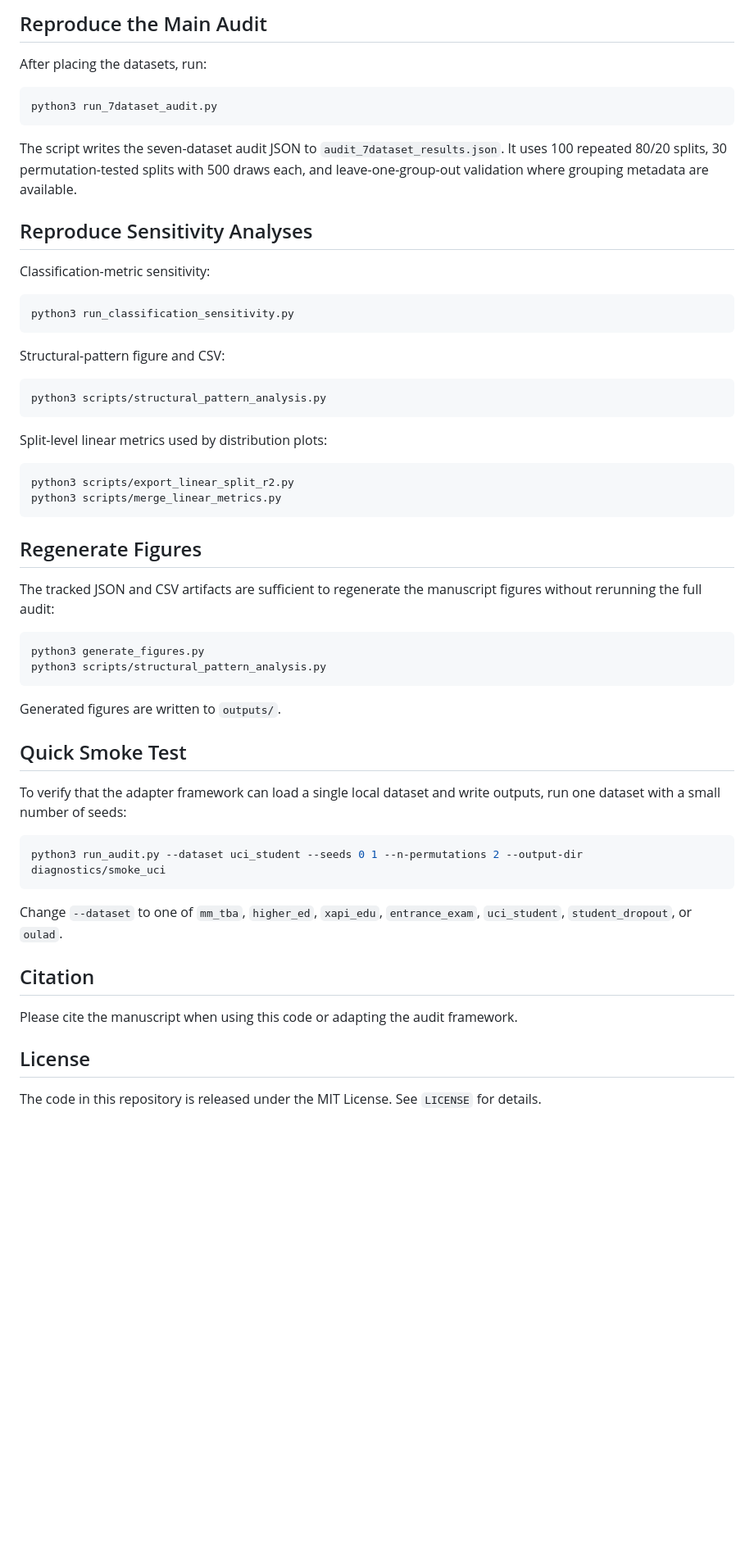
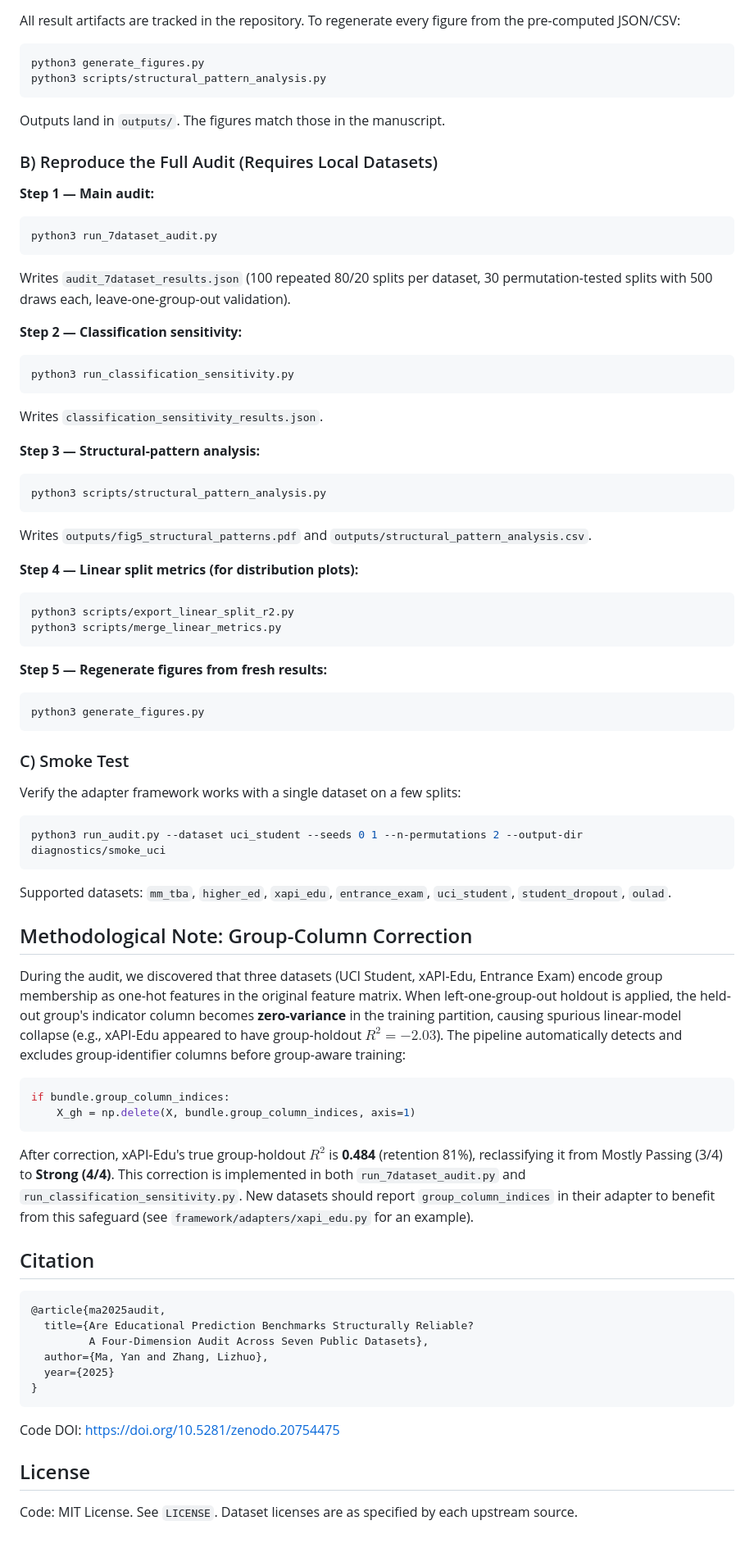
Before and after one commit to zhanglizhuo/BehaviorAudit, a Markdown page: README.md, the part around one of its changes. Shown at 82% size. Rendered like a GitHub page; blank space fills up the shorter version.

Commit message:
Rewrite README: add TL;DR findings, group-column correction note, reproduction tiers, citation

````diff
--- a/README.md
+++ b/README.md
@@ -73,60 +83,78 @@ When in doubt about licensing, the safest pattern is to share code, checksums, a
 
-## Reproduce the Main Audit
-
-After placing the datasets, run:
-
-```bash
-python3 run_7dataset_audit.py
-```
-
-The script writes the seven-dataset audit JSON to `audit_7dataset_results.json`. It uses 100 repeated 80/20 splits, 30 permutation-tested splits with 500 draws each, and leave-one-group-out validation where grouping metadata are available.
-
-## Reproduce Sensitivity Analyses
-
-Classification-metric sensitivity:
-
-```bash
-python3 run_classification_sensitivity.py
-```
-
-Structural-pattern figure and CSV:
-
-```bash
-python3 scripts/structural_pattern_analysis.py
-```
-
-Split-level linear metrics used by distribution plots:
-
-```bash
-python3 scripts/export_linear_split_r2.py
-python3 scripts/merge_linear_metrics.py
-```
-
-## Regenerate Figures
-
-The tracked JSON and CSV artifacts are sufficient to regenerate the manuscript figures without rerunning the full audit:
+All result artifacts are tracked in the repository. To regenerate every figure from the pre-computed JSON/CSV:
 
 ```bash
 python3 generate_figures.py
 python3 scripts/structural_pattern_analysis.py
 ```
 
-Generated figures are written to `outputs/`.
+Outputs land in `outputs/`. The figures match those in the manuscript.
 
-## Quick Smoke Test
+### B) Reproduce the Full Audit (Requires Local Datasets)
 
-To verify that the adapter framework can load a single local dataset and write outputs, run one dataset with a small number of seeds:
+**Step 1 — Main audit:**
+```bash
+python3 run_7dataset_audit.py
+```
+Writes `audit_7dataset_results.json` (100 repeated 80/20 splits per dataset, 30 permutation-tested splits with 500 draws each, leave-one-group-out validation).
+
+**Step 2 — Classification sensitivity:**
+```bash
+python3 run_classification_sensitivity.py
+```
+Writes `classification_sensitivity_results.json`.
+
+**Step 3 — Structural-pattern analysis:**
+```bash
+python3 scripts/structural_pattern_analysis.py
+```
+Writes `outputs/fig5_structural_patterns.pdf` and `outputs/structural_pattern_analysis.csv`.
+
+**Step 4 — Linear split metrics (for distribution plots):**
+```bash
+python3 scripts/export_linear_split_r2.py
+python3 scripts/merge_linear_metrics.py
+```
+
+**Step 5 — Regenerate figures from fresh results:**
+```bash
+python3 generate_figures.py
+```
+
+### C) Smoke Test
+
+Verify the adapter framework works with a single dataset on a few splits:
 
 ```bash
 python3 run_audit.py --dataset uci_student --seeds 0 1 --n-permutations 2 --output-dir diagnostics/smoke_uci
 ```
 
-Change `--dataset` to one of `mm_tba`, `higher_ed`, `xapi_edu`, `entrance_exam`, `uci_student`, `student_dropout`, or `oulad`.
+Supported datasets: `mm_tba`, `higher_ed`, `xapi_edu`, `entrance_exam`, `uci_student`, `student_dropout`, `oulad`.
+
+## Methodological Note: Group-Column Correction
+
+During the audit, we discovered that three datasets (UCI Student, xAPI-Edu, Entrance Exam) encode group membership as one-hot features in the original feature matrix. When left-one-group-out holdout is applied, the held-out group's indicator column becomes **zero-variance** in the training partition, causing spurious linear-model collapse (e.g., xAPI-Edu appeared to have group-holdout $R^2 = -2.03$). The pipeline automatically detects and excludes group-identifier columns before group-aware training:
+
+```python
+if bundle.group_column_indices:
+    X_gh = np.delete(X, bundle.group_column_indices, axis=1)
+```
+
+After correction, xAPI-Edu's true group-holdout $R^2$ is **0.484** (retention 81%), reclassifying it from Mostly Passing (3/4) to **Strong (4/4)**. This correction is implemented in both `run_7dataset_audit.py` and `run_classification_sensitivity.py`. New datasets should report `group_column_indices` in their adapter to benefit from this safeguard (see `framework/adapters/xapi_edu.py` for an example).
 
 ## Citation
 
-Please cite the manuscript when using this code or adapting the audit framework.
+```bibtex
+@article{ma2025audit,
+  title={Are Educational Prediction Benchmarks Structurally Reliable?
+         A Four-Dimension Audit Across Seven Public Datasets},
+  author={Ma, Yan and Zhang, Lizhuo},
+  year={2025}
+}
+```
+
+Code DOI: <https://doi.org/10.5281/zenodo.20754475>
 
 ## License
 
-The code in this repository is released under the MIT License. See `LICENSE` for details.
+Code: MIT License. See `LICENSE`. Dataset licenses are as specified by each upstream source.
````
Also changed, not shown: other parts of README.md (+43 -33 lines).
